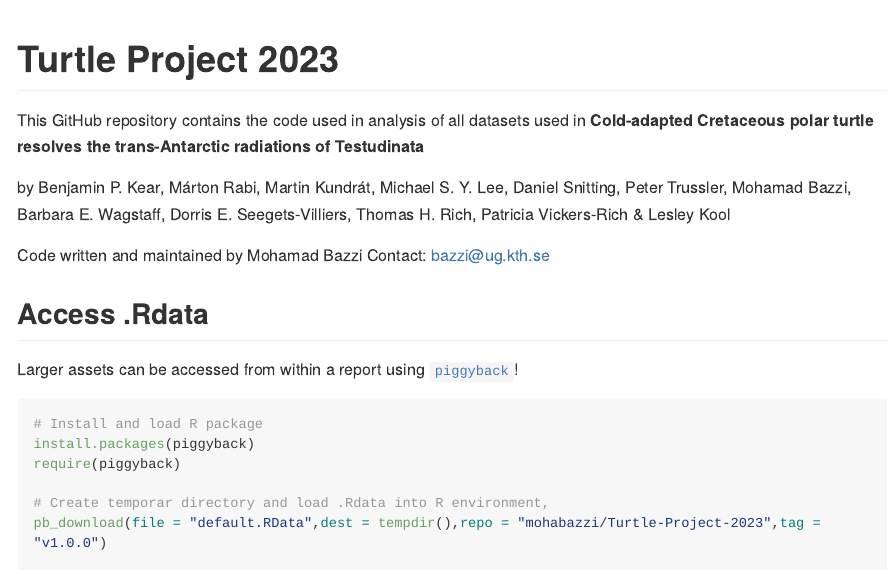
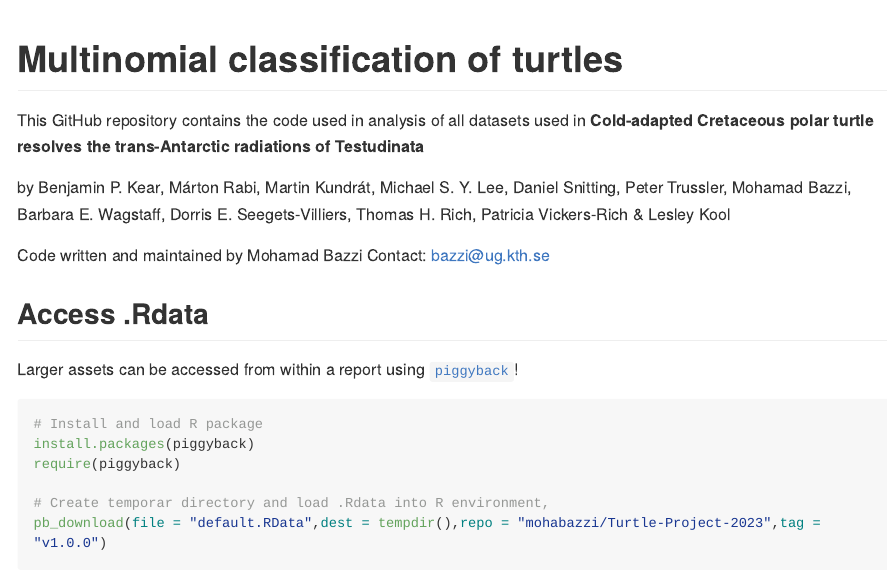
Before and after one commit to mohabazzi/Turtle-Project-2023, an R Markdown document (README.Rmd): the page in a window 1100 px wide, from its top. Rendered offline with R 4.5, knitr and Pandoc, with nearby package versions; some code elsewhere in the file could not run offline; long lines of code are wrapped.

Commit message:
Update README.Rmd

````diff
--- a/README.Rmd
+++ b/README.Rmd
@@ -11,7 +11,7 @@ knitr::opts_chunk$set(
 )
 ```
 
-# Turtle Project 2023
+# Multinomial classification of turtles
 
 <!-- badges: start -->
 <!-- badges: end -->
````
